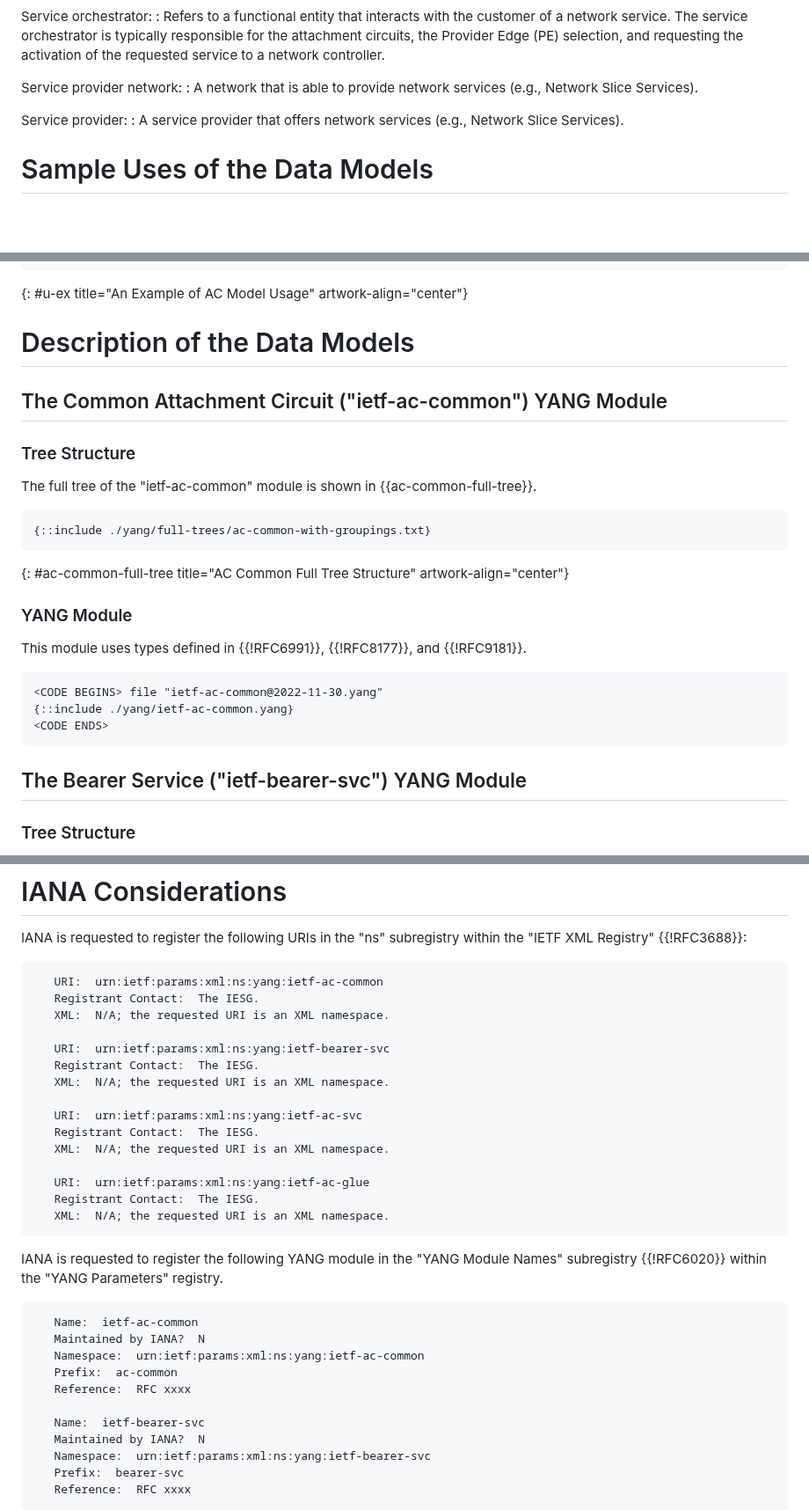
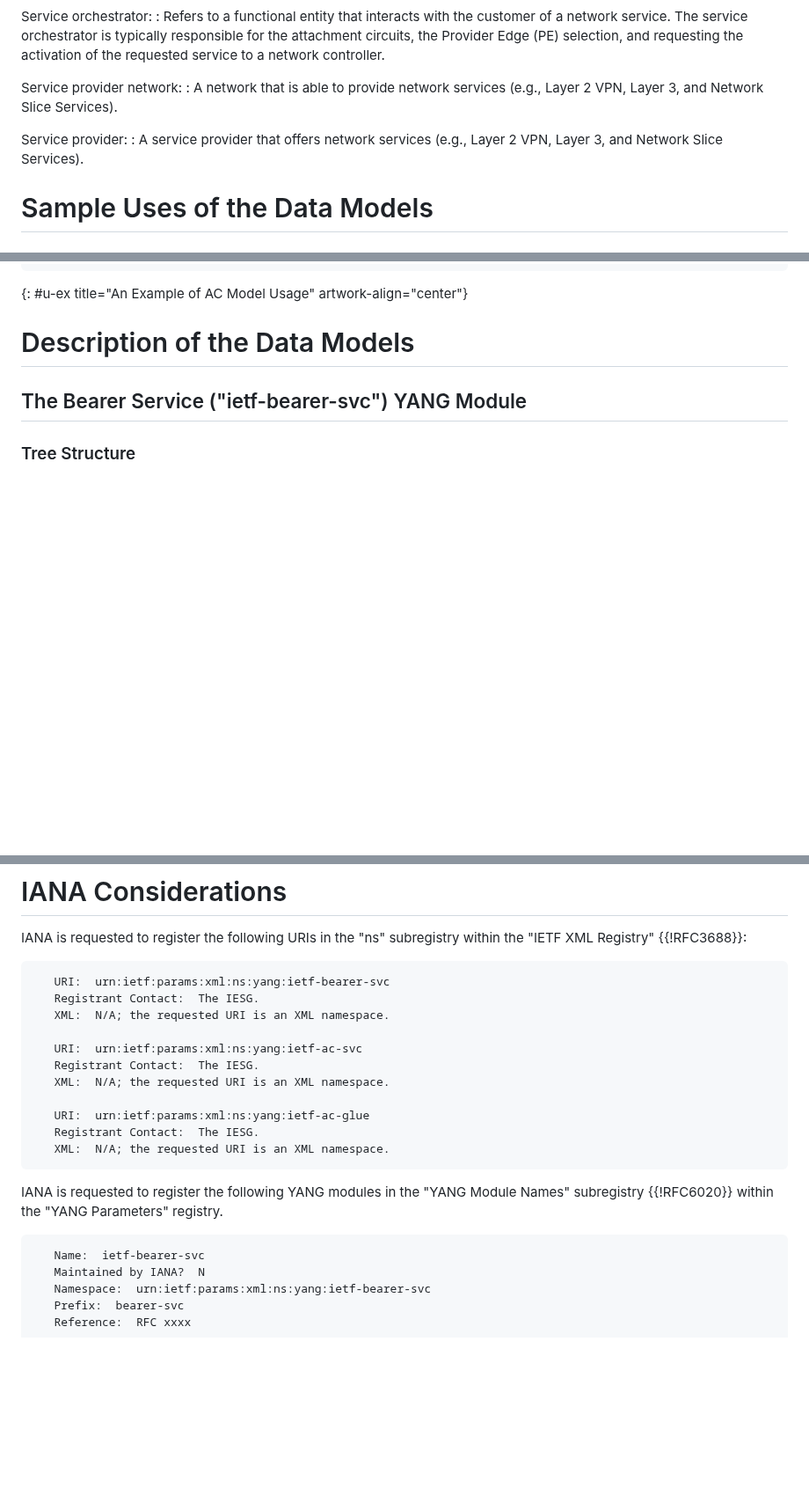
Before and after one commit to robric/attachment-circuit-model, a Markdown page: draft-boro-opsawg-teas-attachment-circuit.md, 3 parts joined by grey strips. Shown at 88% size. Rendered like a GitHub page; blank space fills up the shorter version.

Commit message:
remove common AC from the AC-SVC

```diff
--- a/draft-boro-opsawg-teas-attachment-circuit.md
+++ b/draft-boro-opsawg-teas-attachment-circuit.md
@@ -164,10 +164,10 @@ Service orchestrator:
 : Refers to a functional entity that interacts with the customer of a network service. The service orchestrator is typically responsible for the attachment circuits, the Provider Edge (PE) selection, and requesting the activation of the requested service to a network controller.
 
 Service provider network:
-: A network that is able to provide network services (e.g., Network Slice Services).
+: A network that is able to provide network services (e.g., Layer 2 VPN, Layer 3, and Network Slice Services).
 
 Service provider:
-: A service provider that offers network services (e.g., Network Slice Services).
+: A service provider that offers network services (e.g., Layer 2 VPN, Layer 3, and Network Slice Services).
 
 # Sample Uses of the Data Models
 
@@ -252,27 +252,6 @@ The procedure to provision a service in a service provider network may depend on
 {: #u-ex title="An Example of AC Model Usage" artwork-align="center"}
 
 # Description of the Data Models
-
-## The Common Attachment Circuit ("ietf-ac-common") YANG Module
-
-### Tree Structure
-
-The full tree of the "ietf-ac-common" module is shown in {{ac-common-full-tree}}.
-
-~~~~
-{::include ./yang/full-trees/ac-common-with-groupings.txt}
-~~~~
-{: #ac-common-full-tree title="AC Common Full Tree Structure" artwork-align="center"}
-
-### YANG Module
-
-This module uses types defined in {{!RFC6991}}, {{!RFC8177}}, and  {{!RFC9181}}.
-
-~~~~~~~~~~
-<CODE BEGINS> file "ietf-ac-common@2022-11-30.yang"
-{::include ./yang/ietf-ac-common.yang}
-<CODE ENDS>
-~~~~~~~~~~
 
 ## The Bearer Service ("ietf-bearer-svc") YANG Module
 
@@ -515,10 +494,6 @@ ACs created using the "ietf-ac-svc" module can be referenced in other modules (e
    the "IETF XML Registry" {{!RFC3688}}:
 
 ~~~~
-   URI:  urn:ietf:params:xml:ns:yang:ietf-ac-common
-   Registrant Contact:  The IESG.
-   XML:  N/A; the requested URI is an XML namespace.
-
    URI:  urn:ietf:params:xml:ns:yang:ietf-bearer-svc
    Registrant Contact:  The IESG.
    XML:  N/A; the requested URI is an XML namespace.
@@ -532,16 +507,10 @@ ACs created using the "ietf-ac-svc" module can be referenced in other modules (e
    XML:  N/A; the requested URI is an XML namespace.
 ~~~~
 
-   IANA is requested to register the following YANG module in the "YANG Module
+   IANA is requested to register the following YANG modules in the "YANG Module
    Names" subregistry {{!RFC6020}} within the "YANG Parameters" registry.
 
 ~~~~
-   Name:  ietf-ac-common
-   Maintained by IANA?  N
-   Namespace:  urn:ietf:params:xml:ns:yang:ietf-ac-common
-   Prefix:  ac-common
-   Reference:  RFC xxxx
-
    Name:  ietf-bearer-svc
    Maintained by IANA?  N
    Namespace:  urn:ietf:params:xml:ns:yang:ietf-bearer-svc
```
Also changed, not shown: other parts of draft-boro-opsawg-teas-attachment-circuit.md (+4 -4 lines).
